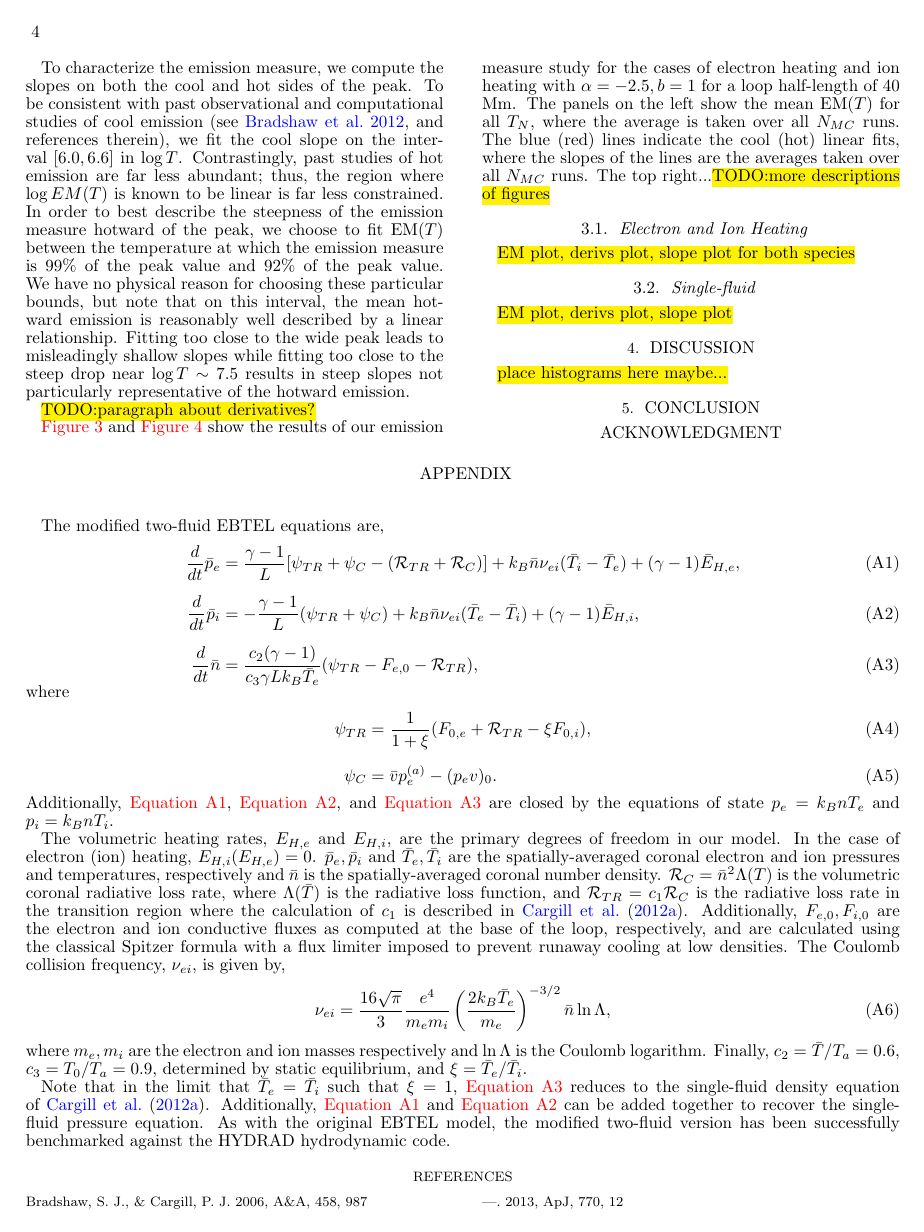
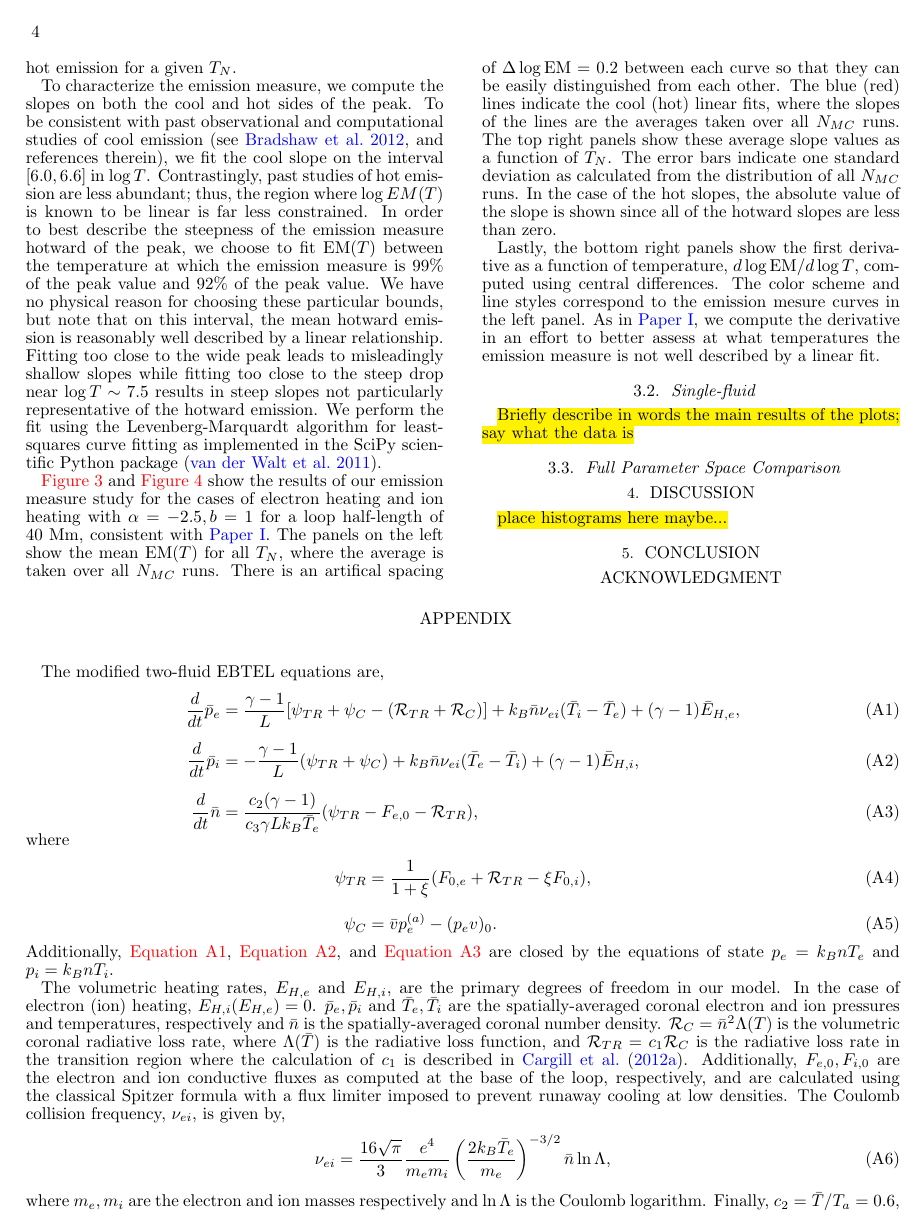
Before and after one commit to rice-solar-physics/hot_plasma_single_nanoflares, a LaTeX document (hot_non-flaring_plasma_2/hot_non-flaring_plasma_2.tex): page 4 of 7. Compiled offline with pdfLaTeX.

Commit message:
added to results section

```diff
--- a/hot_non-flaring_plasma_2/hot_non-flaring_plasma_2.tex
+++ b/hot_non-flaring_plasma_2/hot_non-flaring_plasma_2.tex
@@ -110,18 +110,12 @@
 	\section{Results}
 	\label{sec:results}
 	%
-	\par For each species, power-law and wait-time index, $(\alpha,b)$, and waiting time $T_N$, $N_{MC}$ emission measure curves are calculated. Because drawing event amplitudes from a power-law distribution introduces random fluctuations into our model, we must be sure to account for the full range of effects due to the distribution. This is especially true in the low-frequency regime, when $T_N\ge\tau_{cool}$, and there are fewer events per run. In this case, one or two especially strong heating events can lead to an extremely enhanced hotward emission measure; conversely, a run with only small events will lead to a diminished hotward slope. Thus, the mean $\mathrm{EM}(T)$ curve of each set of $N_{MC}$ runs can be said to reasonably represent the expected hot emission for a given $T_N$.
-	%
-	\par To characterize the emission measure, we compute the slopes on both the cool and hot sides of the peak. To be consistent with past observational and computational studies of cool emission \citep[see][and references therein]{bradshaw_diagnosing_2012}, we fit the cool slope on the interval $[6.0,6.6]$ in $\log{T}$. Contrastingly, past studies of hot emission are far less abundant; thus, the region where $\log{EM(T)}$ is known to be linear is far less constrained. In order to best describe the steepness of the emission measure hotward of the peak, we choose to fit $\mathrm{EM}(T)$ between the temperature at which the emission measure is $99\%$ of the peak value and $92\%$ of the peak value. We have no physical reason for choosing these particular bounds, but note that on this interval, the mean hotward emission is reasonably well described by a linear relationship. Fitting too close to the wide peak leads to misleadingly shallow slopes while fitting too close to the steep drop near $\log{T}\sim7.5$ results in steep slopes not particularly representative of the hotward emission.
-	%
-	\par\hl{TODO:paragraph about derivatives?}
-	%
-	\par \autoref{fig:el_em} and \autoref{fig:ion_em} show the results of our emission measure study for the cases of electron heating and ion heating with $\alpha=-2.5,b=1$ for a loop half-length of $40$ Mm. The panels on the left show the mean $\mathrm{EM}(T)$ for all $T_N$, where the average is taken over all $N_{MC}$ runs. The blue (red) lines indicate the cool (hot) linear fits, where the slopes of the lines are the averages taken over all $N_{MC}$ runs. The top right...\hl{TODO:more descriptions of figures}
-	%
 	\subsection{Electron and Ion Heating}
 	\label{subsec:electron_ion_heating}
 	%
-	\hl{EM plot, derivs plot, slope plot for both species}
+	\par For each species, power-law and wait-time index, $(\alpha,b)$, and waiting time $T_N$, $N_{MC}$ emission measure curves are calculated. Because drawing event amplitudes from a power-law distribution introduces random fluctuations into our model, we must be sure to account for the full range of effects due to the distribution. This is especially true in the low-frequency regime, when $T_N\ge\tau_{cool}$, and there are fewer events per run. In this case, one or two especially strong heating events can lead to an extremely enhanced hotward emission measure; conversely, a run with only small events will lead to a diminished hotward slope. Thus, the mean $\mathrm{EM}(T)$ curve of each set of $N_{MC}$ runs can be said to reasonably represent the expected hot emission for a given $T_N$.
+	%
+	\par To characterize the emission measure, we compute the slopes on both the cool and hot sides of the peak. To be consistent with past observational and computational studies of cool emission \citep[see][and references therein]{bradshaw_diagnosing_2012}, we fit the cool slope on the interval $[6.0,6.6]$ in $\log{T}$. Contrastingly, past studies of hot emission are less abundant; thus, the region where $\log{EM(T)}$ is known to be linear is far less constrained. In order to best describe the steepness of the emission measure hotward of the peak, we choose to fit $\mathrm{EM}(T)$ between the temperature at which the emission measure is $99\%$ of the peak value and $92\%$ of the peak value. We have no physical reason for choosing these particular bounds, but note that on this interval, the mean hotward emission is reasonably well described by a linear relationship. Fitting too close to the wide peak leads to misleadingly shallow slopes while fitting too close to the steep drop near $\log{T}\sim7.5$ results in steep slopes not particularly representative of the hotward emission. We perform the fit using the Levenberg-Marquardt algorithm for least-squares curve fitting as implemented in the SciPy scientific Python package \citep{van_der_walt_numpy_2011}.
 	%
 	\begin{figure*}
 		\centering
@@ -163,10 +157,14 @@
 		\label{fig:ion_em}
 	\end{figure*}
 	%
+	\par \autoref{fig:el_em} and \autoref{fig:ion_em} show the results of our emission measure study for the cases of electron heating and ion heating with $\alpha=-2.5,b=1$ for a loop half-length of $40$ Mm, consistent with \citetalias{cargill_hot_2016}. The panels on the left show the mean $\mathrm{EM}(T)$ for all $T_N$, where the average is taken over all $N_{MC}$ runs. There is an artifical spacing of $\Delta\log{\mathrm{EM}}=0.2$ between each curve so that they can be easily distinguished from each other. The blue (red) lines indicate the cool (hot) linear fits, where the slopes of the lines are the averages taken over all $N_{MC}$ runs. The top right panels show these average slope values as a function of $T_N$. The error bars indicate one standard deviation as calculated from the distribution of all $N_{MC}$ runs. In the case of the hot slopes, the absolute value of the slope is shown since all of the hotward slopes are less than zero.
+	%
+	\par Lastly, the bottom right panels show the first derivative as a function of temperature, $d\log{\mathrm{EM}}/d\log{T}$, computed using central differences. The color scheme and line styles correspond to the emission mesure curves in the left panel. As in \citetalias{cargill_hot_2016}, we compute the derivative in an effort to better assess at what temperatures the emission measure is not well described by a linear fit.
+	%
 	\subsection{Single-fluid}
 	\label{subsec:single_heating}
 	%
-	\hl{EM plot, derivs plot, slope plot}
+	\hl{Briefly describe in words the main results of the plots; say what the data is}
 	%
 	\begin{figure*}
 		\centering
@@ -187,6 +185,9 @@
 		\caption{Same as \autoref{fig:el_em}, but for the single-fluid case in which electron-ion equilibrium is assumed.}
 		\label{fig:single_em}
 	\end{figure*}
+	%
+	\subsection{Full Parameter Space Comparison}
+	\label{subsec:all_params}
 	%
 	\section{Discussion}
 	\label{sec:discussion}
```
Also changed, not shown: hot_non-flaring_plasma_2/hot_non-flaring_plasma_2.bbl, hot_non-flaring_plasma_2/hot_non-flaring_plasma_2.pdf, hot_non-flaring_plasma_2/hot_non-flaring_plasma_2.tex (4 more changed lines).
